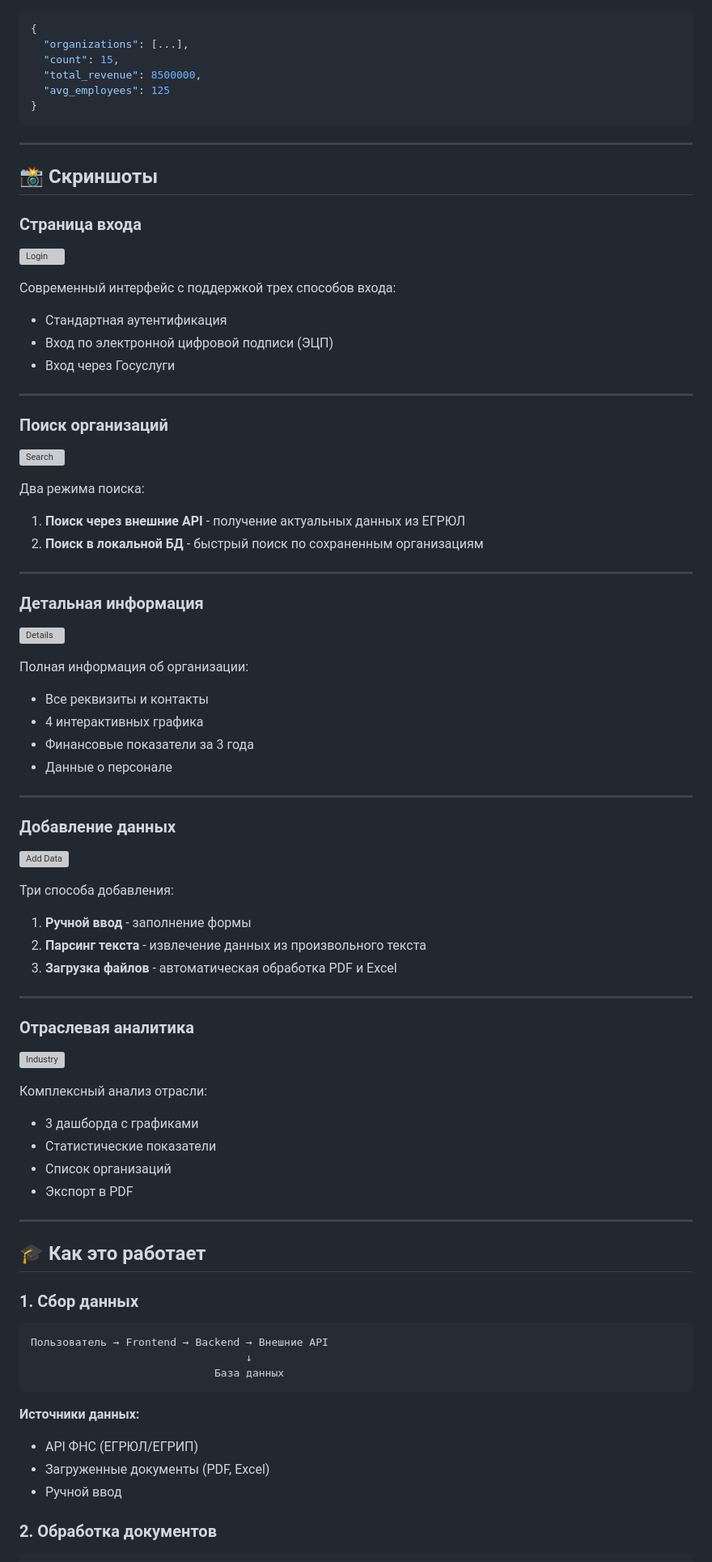
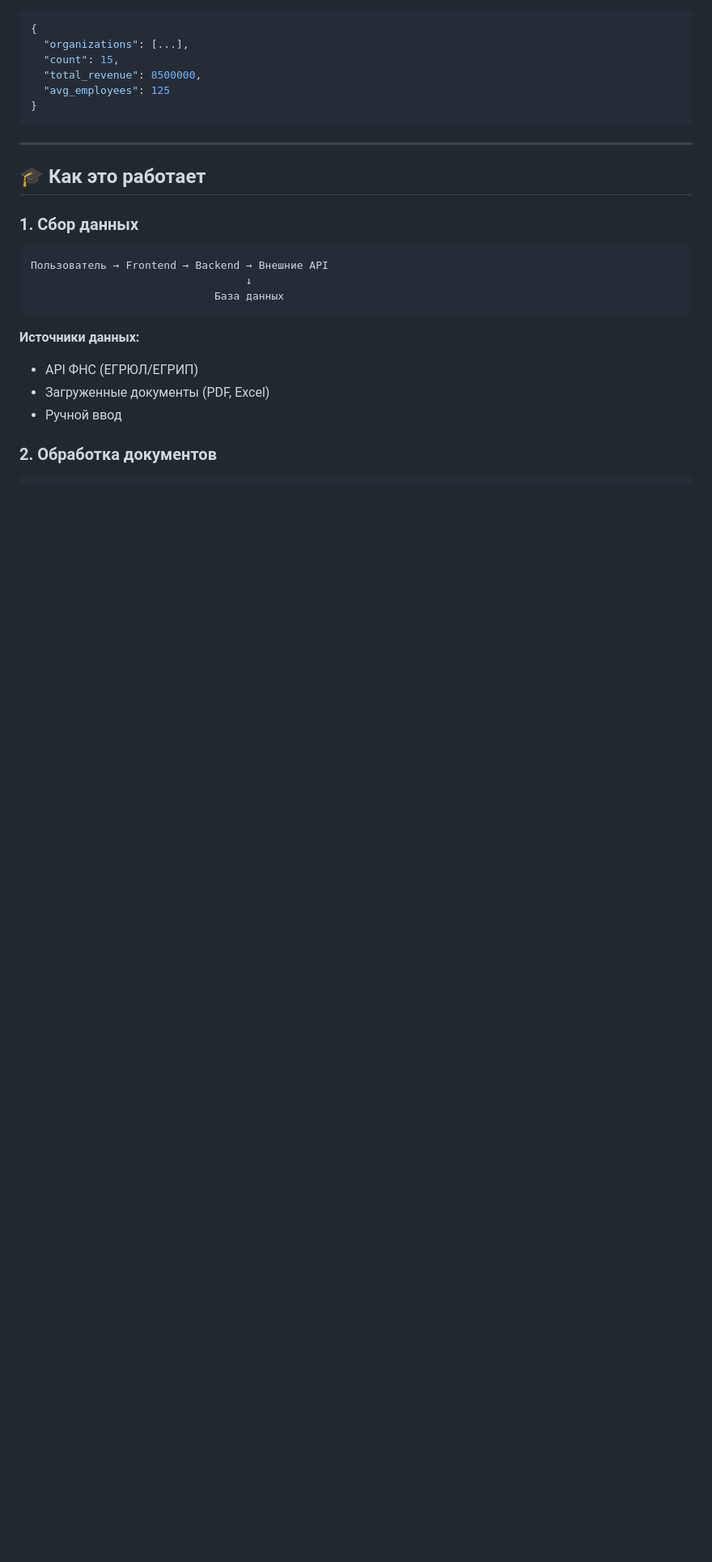
Before and after one commit to freOn1131/hakaton2025, a Markdown page: README.md, the part around one of its changes. Shown at 81% size. Drawn GitHub-style; blank space fills up the shorter version; grey boxes are pictures that could not be loaded.

```diff
--- a/README.md
+++ b/README.md
@@ -490,59 +491,6 @@ GET /api/industry/Химическая%20промышленность
 
 ---
 
-## 📸 Скриншоты
-
-### Страница входа
-![Login](docs/screenshots/login.png)
-
-Современный интерфейс с поддержкой трех способов входа:
-- Стандартная аутентификация
-- Вход по электронной цифровой подписи (ЭЦП)
-- Вход через Госуслуги
-
----
-
-### Поиск организаций
-![Search](docs/screenshots/search.png)
-
-Два режима поиска:
-1. **Поиск через внешние API** - получение актуальных данных из ЕГРЮЛ
-2. **Поиск в локальной БД** - быстрый поиск по сохраненным организациям
-
----
-
-### Детальная информация
-![Details](docs/screenshots/details.png)
-
-Полная информация об организации:
-- Все реквизиты и контакты
-- 4 интерактивных графика
-- Финансовые показатели за 3 года
-- Данные о персонале
-
----
-
-### Добавление данных
-![Add Data](docs/screenshots/add-data.png)
-
-Три способа добавления:
-1. **Ручной ввод** - заполнение формы
-2. **Парсинг текста** - извлечение данных из произвольного текста
-3. **Загрузка файлов** - автоматическая обработка PDF и Excel
-
----
-
-### Отраслевая аналитика
-![Industry](docs/screenshots/industry.png)
-
-Комплексный анализ отрасли:
-- 3 дашборда с графиками
-- Статистические показатели
-- Список организаций
-- Экспорт в PDF
-
----
-
 ## 🎓 Как это работает
 
 ### 1. Сбор данных
```
Also changed, not shown: other parts of README.md (+10 -13 lines).
